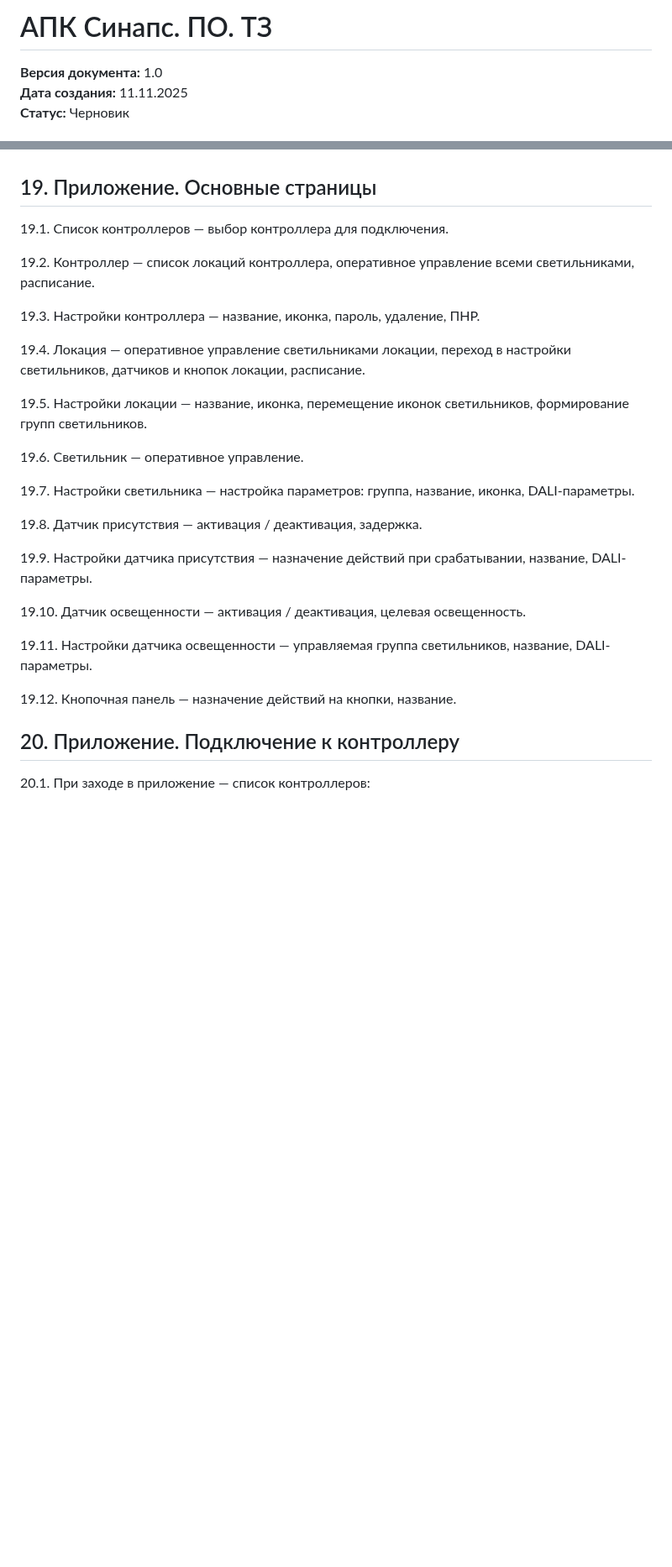
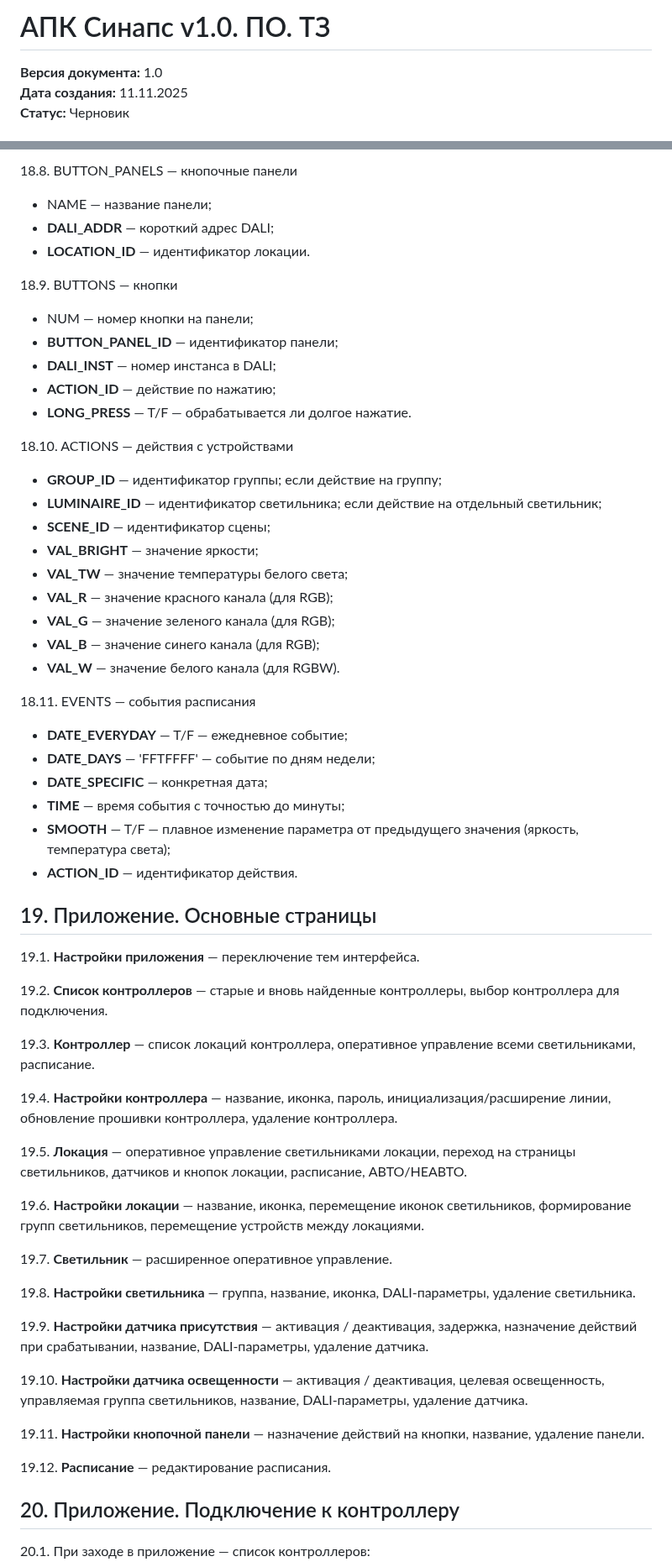
Before and after one commit to KhudyakovAlex/Synapse, a Markdown page: SRS/SynapseSRS.md, 2 parts joined by grey strips. Shown at 84% size. Rendered like a GitHub page; blank space fills up the shorter version.

```diff
--- a/SRS/SynapseSRS.md
+++ b/SRS/SynapseSRS.md
@@ -1,4 +1,4 @@
-# АПК Синапс. ПО. ТЗ
+# АПК Синапс v1.0. ПО. ТЗ
 
 **Версия документа:** 1.0
 **Дата создания:** 11.11.2025
@@ -311,29 +292,64 @@ flowchart LR
+18.8. BUTTON_PANELS — кнопочные панели
+
+- NAME — название панели;
+- **DALI_ADDR** — короткий адрес DALI;
+- **LOCATION_ID** — идентификатор локации.
+
+18.9. BUTTONS — кнопки
+
+- NUM — номер кнопки на панели;
+- **BUTTON_PANEL_ID** — идентификатор панели;
+- **DALI_INST** — номер инстанса в DALI;
+- **ACTION_ID** — действие по нажатию;
+- **LONG_PRESS** — T/F — обрабатывается ли долгое нажатие.
+
+18.10. ACTIONS — действия с устройствами
+
+- **GROUP_ID** — идентификатор группы; если действие на группу;
+- **LUMINAIRE_ID** — идентификатор светильника; если действие на отдельный светильник;
+- **SCENE_ID** — идентификатор сцены;
+- **VAL_BRIGHT** — значение яркости;
+- **VAL_TW** — значение температуры белого света;
+- **VAL_R** — значение красного канала (для RGB);
+- **VAL_G** — значение зеленого канала (для RGB);
+- **VAL_B** — значение синего канала (для RGB);
+- **VAL_W** — значение белого канала (для RGBW).
+
+18.11. EVENTS — события расписания
+
+- **DATE_EVERYDAY** — T/F — ежедневное событие;
+- **DATE_DAYS** — 'FFTFFFF' — событие по дням недели;
+- **DATE_SPECIFIC** — конкретная дата;
+- **TIME** — время события с точностью до минуты;
+- **SMOOTH** — T/F — плавное изменение параметра от предыдущего значения (яркость, температура света);
+- **ACTION_ID** — идентификатор действия.
+
 
 ## 19. Приложение. Основные страницы
 
-19.1. Список контроллеров — выбор контроллера для подключения.
+19.1. **Настройки приложения** — переключение тем интерфейса.
 
-19.2. Контроллер — список локаций контроллера, оперативное управление всеми светильниками, расписание.
+19.2. **Список контроллеров** — старые и вновь найденные контроллеры, выбор контроллера для подключения.
 
-19.3. Настройки контроллера — название, иконка, пароль, удаление, ПНР.
+19.3. **Контроллер** — список локаций контроллера, оперативное управление всеми светильниками, расписание.
 
-19.4. Локация — оперативное управление светильниками локации, переход в настройки светильников, датчиков и кнопок локации, расписание.
+19.4. **Настройки контроллера** — название, иконка, пароль, инициализация/расширение линии, обновление прошивки контроллера, удаление контроллера.
 
-19.5. Настройки локации — название, иконка, перемещение иконок светильников, формирование групп светильников.
+19.5. **Локация** — оперативное управление светильниками локации, переход на страницы светильников, датчиков и кнопок локации, расписание, АВТО/НЕАВТО.
 
-19.6. Светильник — оперативное управление.
+19.6. **Настройки локации** — название, иконка, перемещение иконок светильников, формирование групп светильников, перемещение устройств между локациями.
 
-19.7. Настройки светильника — настройка параметров: группа, название, иконка, DALI-параметры.
+19.7. **Светильник** — расширенное оперативное управление.
 
-19.8. Датчик присутствия — активация / деактивация, задержка.
+19.8. **Настройки светильника** — группа, название, иконка, DALI-параметры, удаление светильника.
 
-19.9. Настройки датчика присутствия — назначение действий при срабатывании, название, DALI-параметры.
+19.9. **Настройки датчика присутствия** — активация / деактивация, задержка, назначение действий при срабатывании, название, DALI-параметры, удаление датчика.
 
-19.10. Датчик освещенности — активация / деактивация, целевая освещенность.
+19.10. **Настройки датчика освещенности** — активация / деактивация, целевая освещенность, управляемая группа светильников, название, DALI-параметры, удаление датчика.
 
-19.11. Настройки датчика освещенности — управляемая группа светильников, название, DALI-параметры.
+19.11. **Настройки кнопочной панели** — назначение действий на кнопки, название, удаление панели.
 
-19.12. Кнопочная панель — назначение действий на кнопки, название.
+19.12. **Расписание** — редактирование расписания.
 
 ## 20. Приложение. Подключение к контроллеру
 
```
Also changed, not shown: other parts of SRS/SynapseSRS.md (+92 -103 lines).
